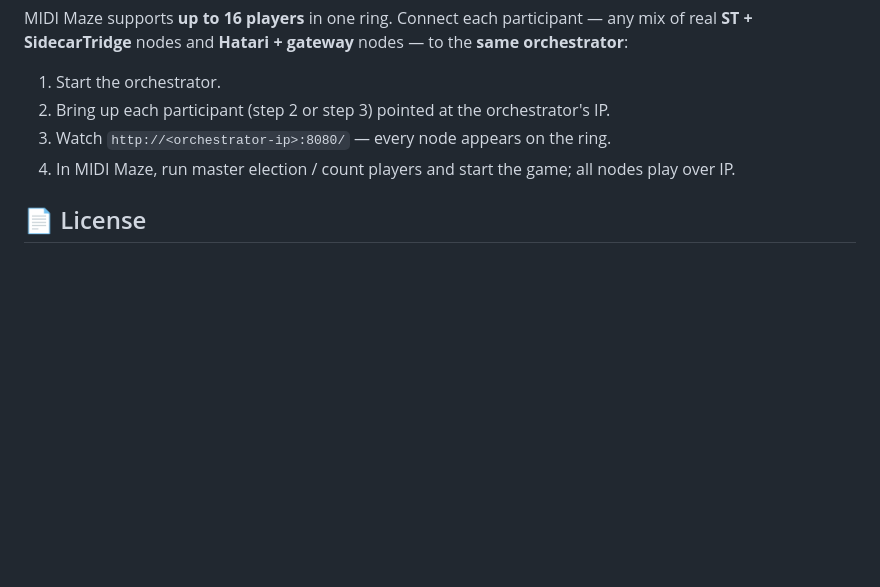
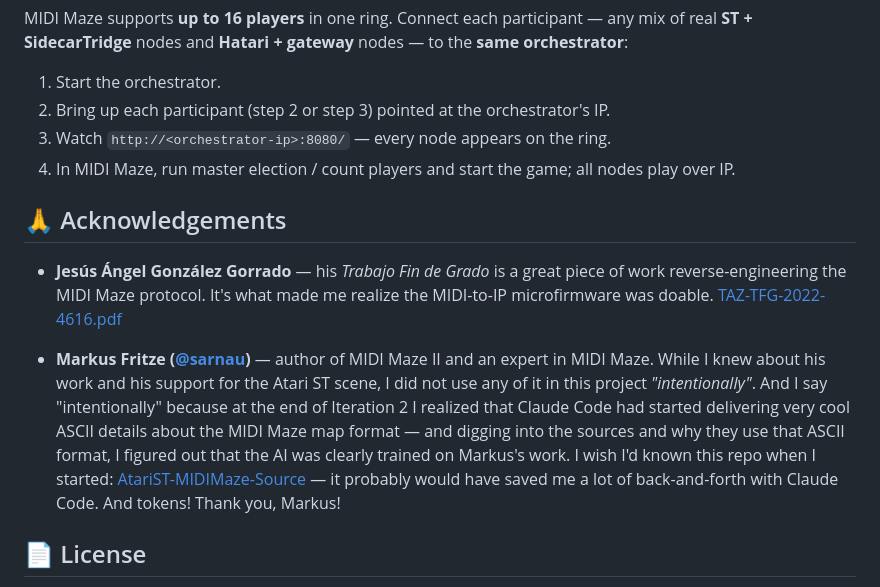
Before and after one commit to sidecartridge/md-MIDI2IP, a Markdown page: README.md, the part around the change. Rendered like a GitHub page; blank space fills up the shorter version.

Commit message:
docs: add Acknowledgements (Jesús Ángel González Gorrado, Markus Fritze)
Credit the MIDI Maze protocol TFG that made MIDI-to-IP feel doable, and Markus
Fritze (@sarnau) — MIDI Maze II author whose published work the AI was clearly
trained on, and whose AtariST-MIDIMaze-Source would have saved a lot of back-and-forth.

```diff
--- a/README.md
+++ b/README.md
@@ -130,6 +130,24 @@ orchestrator**:
 4. In MIDI Maze, run master election / count players and start the game; all nodes play
    over IP.
 
+## 🙏 Acknowledgements
+
+- **Jesús Ángel González Gorrado** — his *Trabajo Fin de Grado* is a great piece of work
+  reverse-engineering the MIDI Maze protocol. It's what made me realize the MIDI-to-IP
+  microfirmware was doable.
+  [TAZ-TFG-2022-4616.pdf](https://zaguan.unizar.es/record/146840/files/TAZ-TFG-2022-4616.pdf)
+
+- **Markus Fritze ([@sarnau](https://github.com/sarnau))** — author of MIDI Maze II and an
+  expert in MIDI Maze. While I knew about his work and his support for the Atari ST scene,
+  I did not use any of it in this project *"intentionally"*. And I say "intentionally"
+  because at the end of Iteration 2 I realized that Claude Code had started delivering very
+  cool ASCII details about the MIDI Maze map format — and digging into the sources and why
+  they use that ASCII format, I figured out that the AI was clearly trained on Markus's
+  work. I wish I'd known this repo when I started:
+  [AtariST-MIDIMaze-Source](https://github.com/sarnau/AtariST-MIDIMaze-Source) — it
+  probably would have saved me a lot of back-and-forth with Claude Code. And tokens!
+  Thank you, Markus!
+
 ## 📄 License
 
 The source code of the project is licensed under the GNU General Public License v3.0. The full license is accessible in the [LICENSE](LICENSE) file.
```
